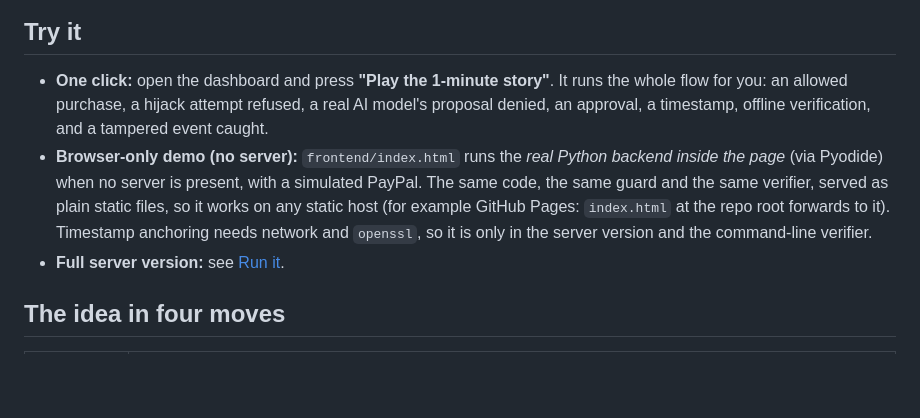
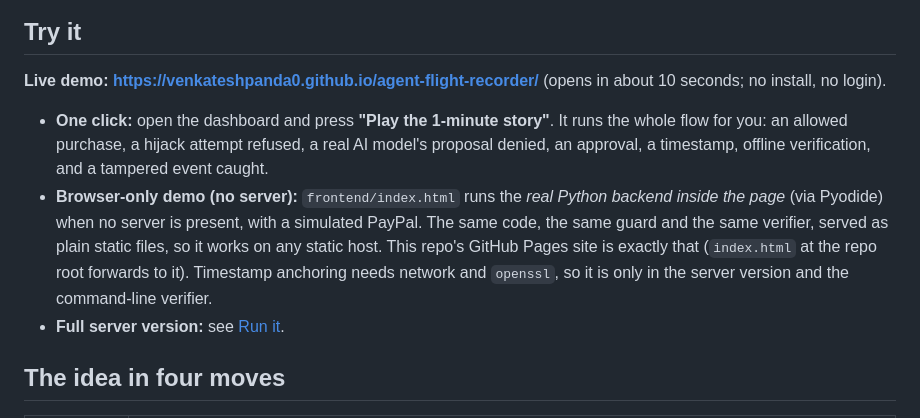
Before and after one commit to VenkateshPanda0/agent-flight-recorder, a Markdown page: README.md, the part around the change. Drawn GitHub-style; blank space fills up the shorter version.

Commit message:
README: link the live GitHub Pages demo

```diff
--- a/README.md
+++ b/README.md
@@ -12,8 +12,10 @@ Built for the PayPal AI Hackathon. **Sandbox only: no real money moves.**
 
 ## Try it
 
+**Live demo: https://venkateshpanda0.github.io/agent-flight-recorder/** (opens in about 10 seconds; no install, no login).
+
 - **One click:** open the dashboard and press **"Play the 1-minute story"**. It runs the whole flow for you: an allowed purchase, a hijack attempt refused, a real AI model's proposal denied, an approval, a timestamp, offline verification, and a tampered event caught.
-- **Browser-only demo (no server):** `frontend/index.html` runs the *real Python backend inside the page* (via Pyodide) when no server is present, with a simulated PayPal. The same code, the same guard and the same verifier, served as plain static files, so it works on any static host (for example GitHub Pages: `index.html` at the repo root forwards to it). Timestamp anchoring needs network and `openssl`, so it is only in the server version and the command-line verifier.
+- **Browser-only demo (no server):** `frontend/index.html` runs the *real Python backend inside the page* (via Pyodide) when no server is present, with a simulated PayPal. The same code, the same guard and the same verifier, served as plain static files, so it works on any static host. This repo's GitHub Pages site is exactly that (`index.html` at the repo root forwards to it). Timestamp anchoring needs network and `openssl`, so it is only in the server version and the command-line verifier.
 - **Full server version:** see [Run it](#run-it).
 
 ## The idea in four moves
```
